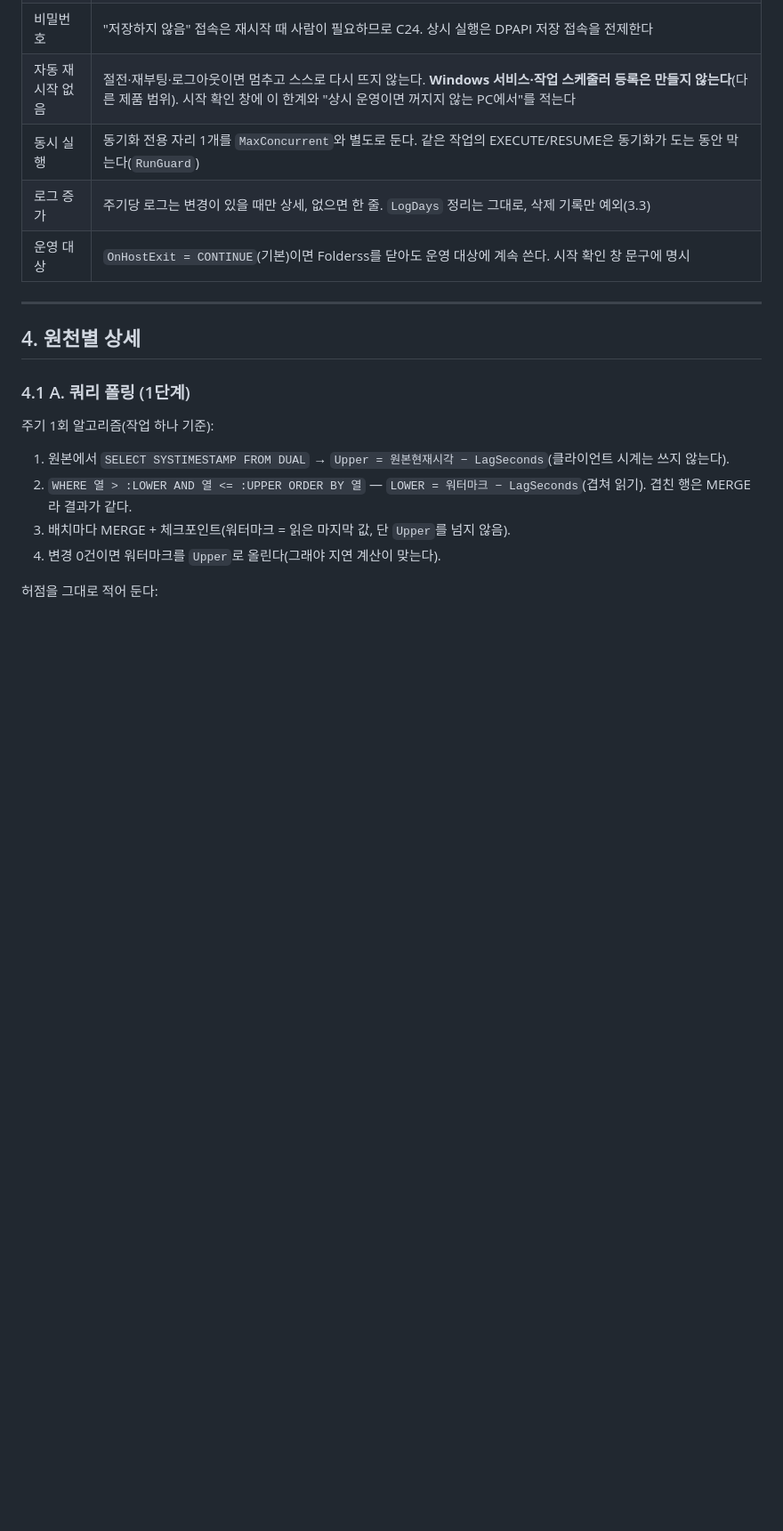
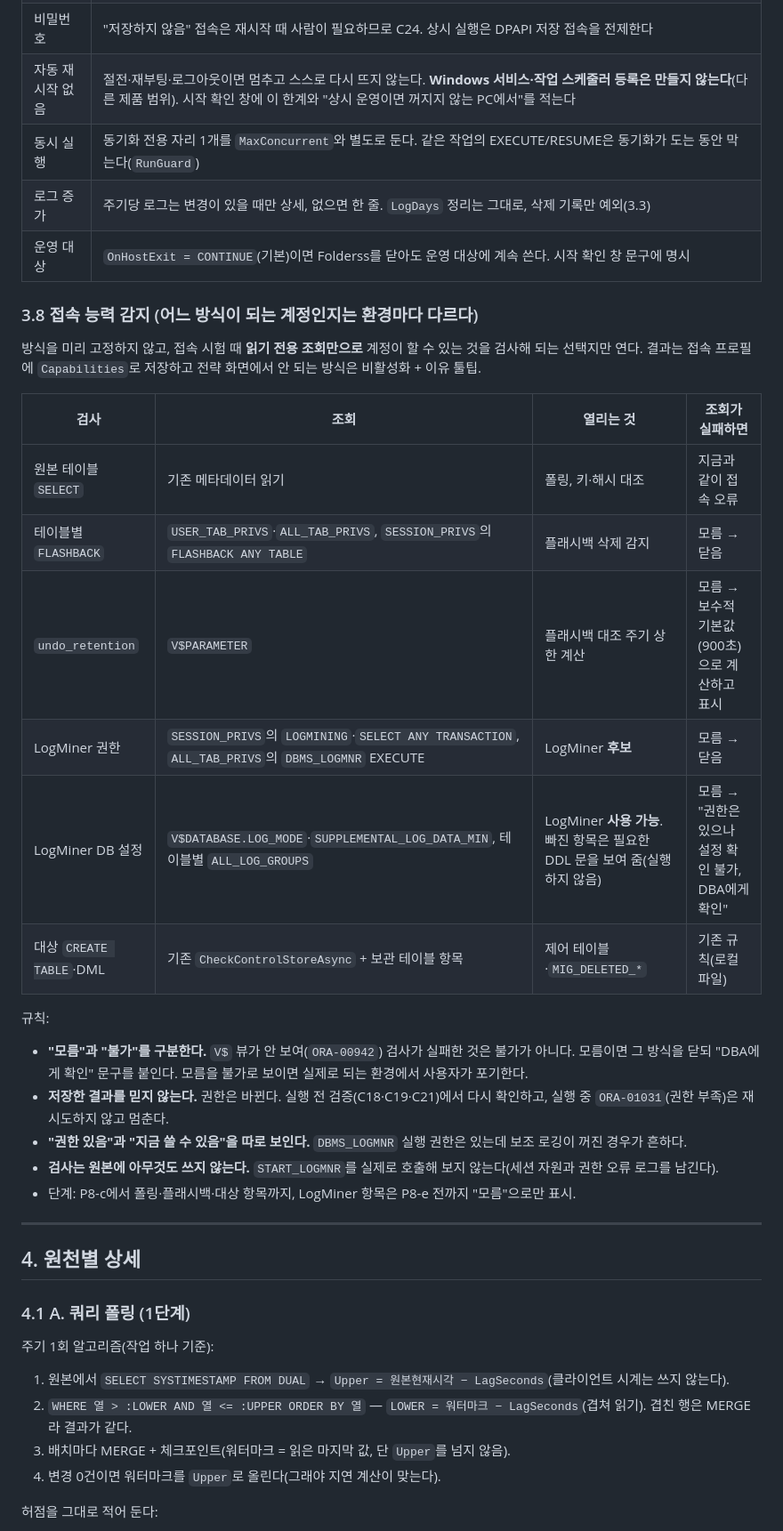
Before and after one commit to zaruous/Folderss-oracle-data-migration, a Markdown page: docs/design-docs/CDC-Plan.md, the part around one of its changes. Shown at 89% size. GitHub-like rendering; blank space fills up the shorter version.

Commit message:
CDC 플랜: 3.8 접속 능력 감지(계정별 가능한 방식만 열기, 모름과 불가 구분) 추가
Co-Authored-By: Claude Fable 5.1 <noreply@anthropic.com>
Claude-Session: https://claude.ai/code/session_01To6wuBDdfBTCqZCuTwdaCf

```diff
--- a/docs/design-docs/CDC-Plan.md
+++ b/docs/design-docs/CDC-Plan.md
@@ -150,6 +150,26 @@ GoldenGate는 라이선스 제품이라 연동 대상으로만 둘 수 있고(
 | 로그 증가 | 주기당 로그는 변경이 있을 때만 상세, 없으면 한 줄. `LogDays` 정리는 그대로, 삭제 기록만 예외(3.3) |
 | 운영 대상 | `OnHostExit = CONTINUE`(기본)이면 Folderss를 닫아도 운영 대상에 계속 쓴다. 시작 확인 창 문구에 명시 |
 
+### 3.8 접속 능력 감지 (어느 방식이 되는 계정인지는 환경마다 다르다)
+
+방식을 미리 고정하지 않고, 접속 시험 때 **읽기 전용 조회만으로** 계정이 할 수 있는 것을 검사해 되는 선택지만 연다. 결과는 접속 프로필에 `Capabilities`로 저장하고 전략 화면에서 안 되는 방식은 비활성화 + 이유 툴팁.
+
+| 검사 | 조회 | 열리는 것 | 조회가 실패하면 |
+|---|---|---|---|
+| 원본 테이블 `SELECT` | 기존 메타데이터 읽기 | 폴링, 키·해시 대조 | 지금과 같이 접속 오류 |
+| 테이블별 `FLASHBACK` | `USER_TAB_PRIVS`·`ALL_TAB_PRIVS`, `SESSION_PRIVS`의 `FLASHBACK ANY TABLE` | 플래시백 삭제 감지 | 모름 → 닫음 |
+| `undo_retention` | `V$PARAMETER` | 플래시백 대조 주기 상한 계산 | 모름 → 보수적 기본값(900초)으로 계산하고 표시 |
+| LogMiner 권한 | `SESSION_PRIVS`의 `LOGMINING`·`SELECT ANY TRANSACTION`, `ALL_TAB_PRIVS`의 `DBMS_LOGMNR` EXECUTE | LogMiner **후보** | 모름 → 닫음 |
+| LogMiner DB 설정 | `V$DATABASE.LOG_MODE`·`SUPPLEMENTAL_LOG_DATA_MIN`, 테이블별 `ALL_LOG_GROUPS` | LogMiner **사용 가능**. 빠진 항목은 필요한 DDL 문을 보여 줌(실행하지 않음) | 모름 → "권한은 있으나 설정 확인 불가, DBA에게 확인" |
+| 대상 `CREATE TABLE`·DML | 기존 `CheckControlStoreAsync` + 보관 테이블 항목 | 제어 테이블·`MIG_DELETED_*` | 기존 규칙(로컬 파일) |
+
+규칙:
+- **"모름"과 "불가"를 구분한다.** `V$` 뷰가 안 보여(`ORA-00942`) 검사가 실패한 것은 불가가 아니다. 모름이면 그 방식을 닫되 "DBA에게 확인" 문구를 붙인다. 모름을 불가로 보이면 실제로 되는 환경에서 사용자가 포기한다.
+- **저장한 결과를 믿지 않는다.** 권한은 바뀐다. 실행 전 검증(C18·C19·C21)에서 다시 확인하고, 실행 중 `ORA-01031`(권한 부족)은 재시도하지 않고 멈춘다.
+- **"권한 있음"과 "지금 쓸 수 있음"을 따로 보인다.** `DBMS_LOGMNR` 실행 권한은 있는데 보조 로깅이 꺼진 경우가 흔하다.
+- **검사는 원본에 아무것도 쓰지 않는다.** `START_LOGMNR`를 실제로 호출해 보지 않는다(세션 자원과 권한 오류 로그를 남긴다).
+- 단계: P8-c에서 폴링·플래시백·대상 항목까지, LogMiner 항목은 P8-e 전까지 "모름"으로만 표시.
+
 ---
 
 ## 4. 원천별 상세
```
Also changed, not shown: other parts of docs/design-docs/CDC-Plan.md (+3 -3 lines).
